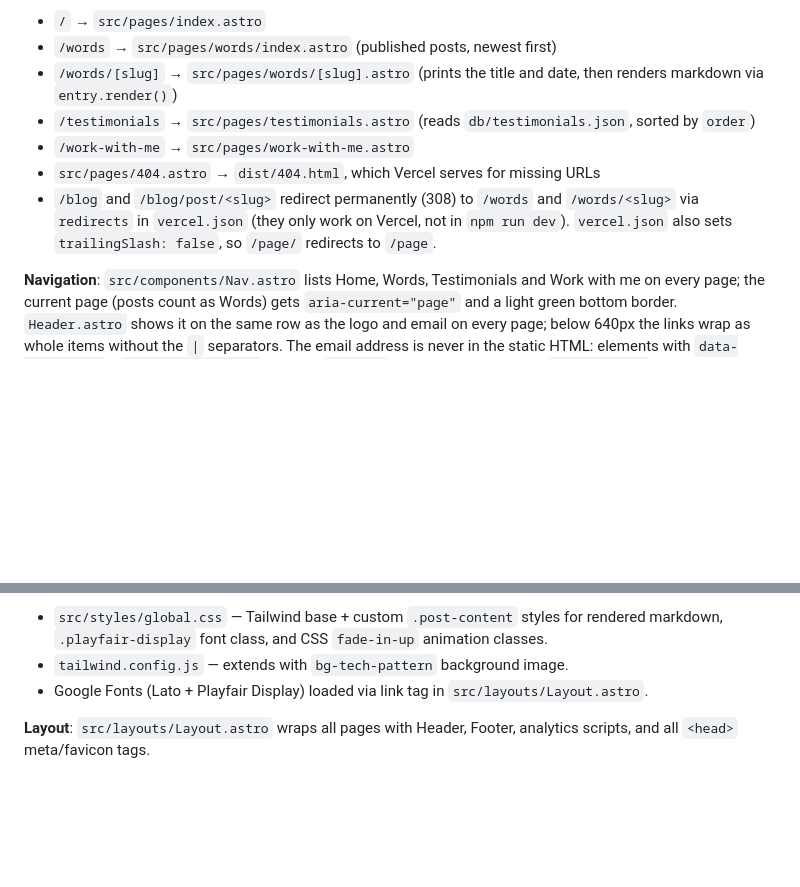
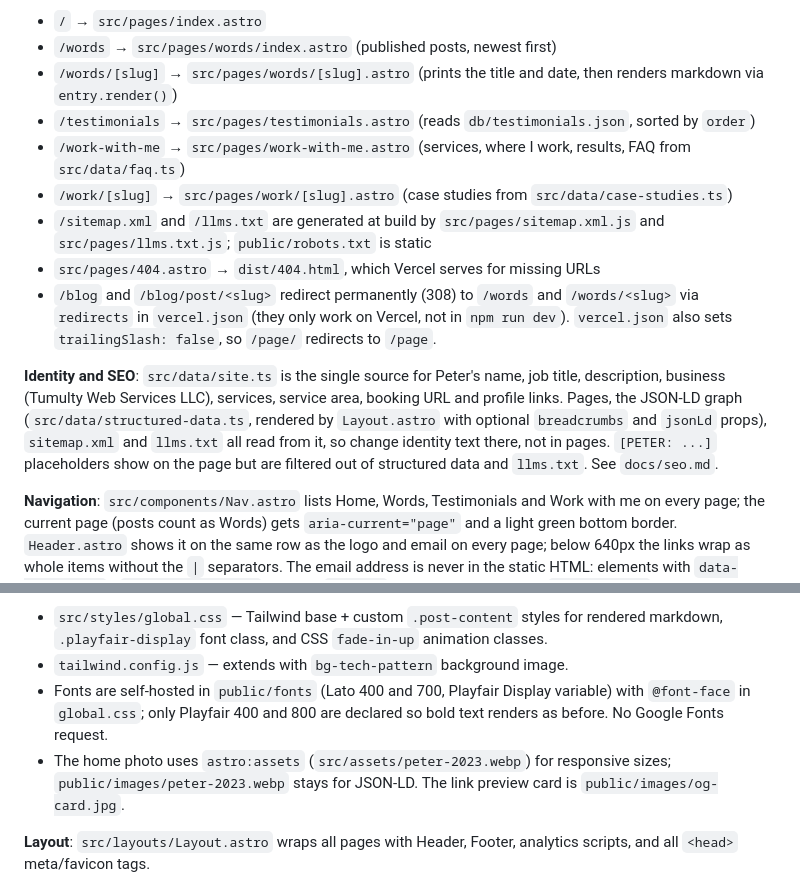
Before and after one commit to ptums/personal-site, a Markdown page: CLAUDE.md, 2 parts joined by grey strips. Rendered like a GitHub page; blank space fills up the shorter version.

```diff
--- a/CLAUDE.md
+++ b/CLAUDE.md
@@ -38,9 +38,13 @@ No test suite, no lint script configured.
 - `/words` → `src/pages/words/index.astro` (published posts, newest first)
 - `/words/[slug]` → `src/pages/words/[slug].astro` (prints the title and date, then renders markdown via `entry.render()`)
 - `/testimonials` → `src/pages/testimonials.astro` (reads `db/testimonials.json`, sorted by `order`)
-- `/work-with-me` → `src/pages/work-with-me.astro`
+- `/work-with-me` → `src/pages/work-with-me.astro` (services, where I work, results, FAQ from `src/data/faq.ts`)
+- `/work/[slug]` → `src/pages/work/[slug].astro` (case studies from `src/data/case-studies.ts`)
+- `/sitemap.xml` and `/llms.txt` are generated at build by `src/pages/sitemap.xml.js` and `src/pages/llms.txt.js`; `public/robots.txt` is static
 - `src/pages/404.astro` → `dist/404.html`, which Vercel serves for missing URLs
 - `/blog` and `/blog/post/<slug>` redirect permanently (308) to `/words` and `/words/<slug>` via `redirects` in `vercel.json` (they only work on Vercel, not in `npm run dev`). `vercel.json` also sets `trailingSlash: false`, so `/page/` redirects to `/page`.
+
+**Identity and SEO**: `src/data/site.ts` is the single source for Peter's name, job title, description, business (Tumulty Web Services LLC), services, service area, booking URL and profile links. Pages, the JSON-LD graph (`src/data/structured-data.ts`, rendered by `Layout.astro` with optional `breadcrumbs` and `jsonLd` props), `sitemap.xml` and `llms.txt` all read from it, so change identity text there, not in pages. `[PETER: ...]` placeholders show on the page but are filtered out of structured data and `llms.txt`. See `docs/seo.md`.
 
 **Navigation**: `src/components/Nav.astro` lists Home, Words, Testimonials and Work with me on every page; the current page (posts count as Words) gets `aria-current="page"` and a light green bottom border. `Header.astro` shows it on the same row as the logo and email on every page; below 640px the links wrap as whole items without the `|` separators. The email address is never in the static HTML: elements with `data-email-user` / `data-email-domain` get their `mailto:` from the inline script in `Header.astro`, with a `<noscript>` fallback.
 
@@ -49,7 +53,8 @@ Everything is static Astro. The only client JS is the email script in `Header.as
 **Styles**:
 - `src/styles/global.css` — Tailwind base + custom `.post-content` styles for rendered markdown, `.playfair-display` font class, and CSS `fade-in-up` animation classes.
 - `tailwind.config.js` — extends with `bg-tech-pattern` background image.
-- Google Fonts (Lato + Playfair Display) loaded via link tag in `src/layouts/Layout.astro`.
+- Fonts are self-hosted in `public/fonts` (Lato 400 and 700, Playfair Display variable) with `@font-face` in `global.css`; only Playfair 400 and 800 are declared so bold text renders as before. No Google Fonts request.
+- The home photo uses `astro:assets` (`src/assets/peter-2023.webp`) for responsive sizes; `public/images/peter-2023.webp` stays for JSON-LD. The link preview card is `public/images/og-card.jpg`.
 
 **Layout**: `src/layouts/Layout.astro` wraps all pages with Header, Footer, analytics scripts, and all `<head>` meta/favicon tags.
 
```
Also changed, not shown: docs/seo.md (added, +106 -0 lines).
